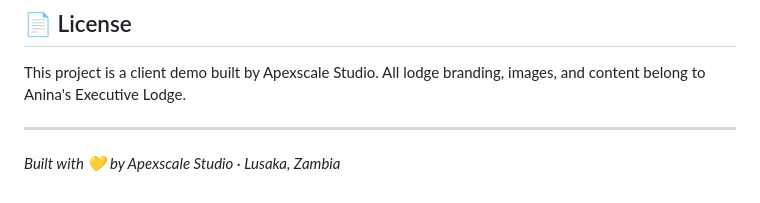
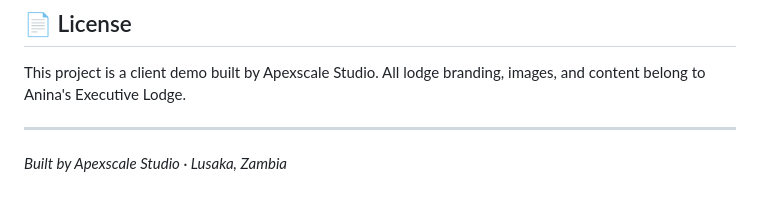
Before and after one commit to APEXSCALE-studio/Anina-s-Executive-Lodge-, a Markdown page: README.md, the part around the change. GitHub-like rendering.

```diff
--- a/README.md
+++ b/README.md
@@ -142,4 +142,4 @@ This project is a client demo built by Apexscale Studio. All lodge branding, ima
 
 ---
 
-*Built with 💛 by Apexscale Studio · Lusaka, Zambia*
+*Built by Apexscale Studio · Lusaka, Zambia*
```
